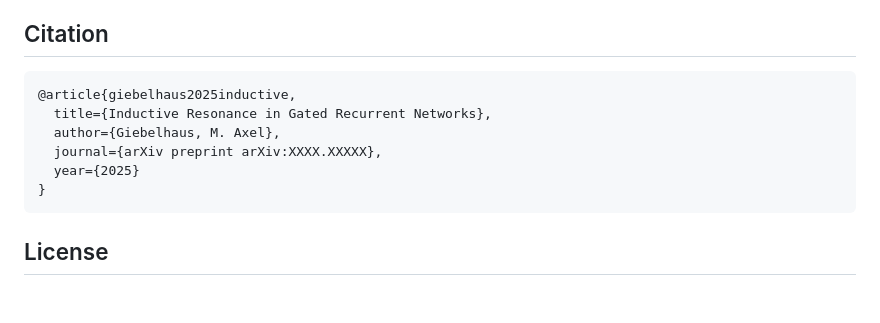
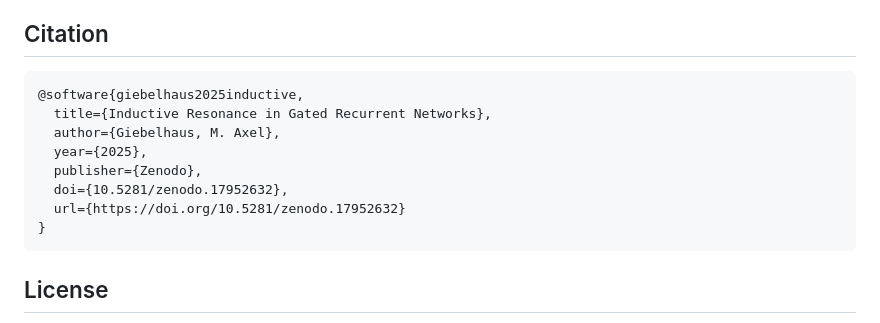
Before and after one commit to chimera-sigma/tiny-worlds, a Markdown page: README.md, the part around the change. GitHub-like rendering; blank space fills up the shorter version.

Commit message:
Update citation to Zenodo DOI

````diff
--- a/README.md
+++ b/README.md
@@ -100,11 +100,13 @@ python -m tiny_world_model.train world=oscillator_null model=gru
 ## Citation
 
 ```bibtex
-@article{giebelhaus2025inductive,
+@software{giebelhaus2025inductive,
   title={Inductive Resonance in Gated Recurrent Networks},
   author={Giebelhaus, M. Axel},
-  journal={arXiv preprint arXiv:XXXX.XXXXX},
-  year={2025}
+  year={2025},
+  publisher={Zenodo},
+  doi={10.5281/zenodo.17952632},
+  url={https://doi.org/10.5281/zenodo.17952632}
 }
 ```
 
````
